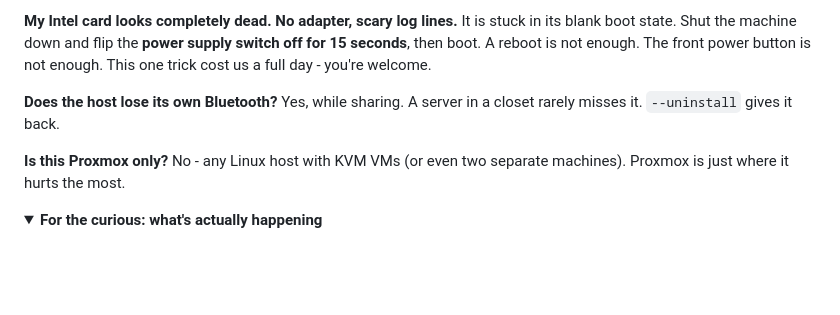
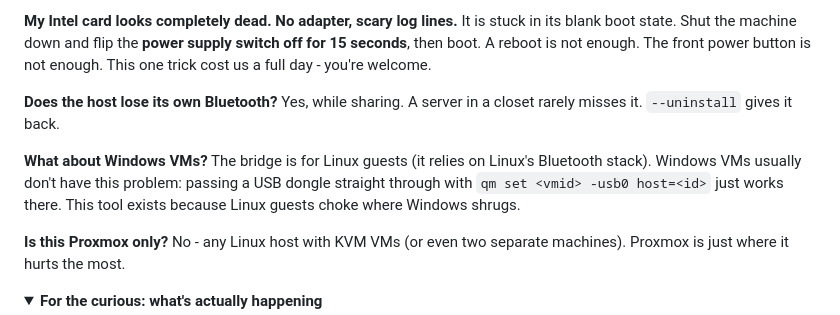
Before and after one commit to lucid-fabrics/proxmox-bluetooth, a Markdown page: README.md, the part around the change. GitHub-like rendering; folded sections open; blank space fills up the shorter version.

Commit message:
docs: clarify linux-guest scope, windows passthrough works natively

```diff
--- a/README.md
+++ b/README.md
@@ -78,6 +78,12 @@ not enough. This one trick cost us a full day - you're welcome.
 **Does the host lose its own Bluetooth?**
 Yes, while sharing. A server in a closet rarely misses it. `--uninstall` gives it back.
 
+**What about Windows VMs?**
+The bridge is for Linux guests (it relies on Linux's Bluetooth stack). Windows VMs
+usually don't have this problem: passing a USB dongle straight through with
+`qm set <vmid> -usb0 host=<id>` just works there. This tool exists because Linux
+guests choke where Windows shrugs.
+
 **Is this Proxmox only?**
 No - any Linux host with KVM VMs (or even two separate machines). Proxmox is just where
 it hurts the most.
```
